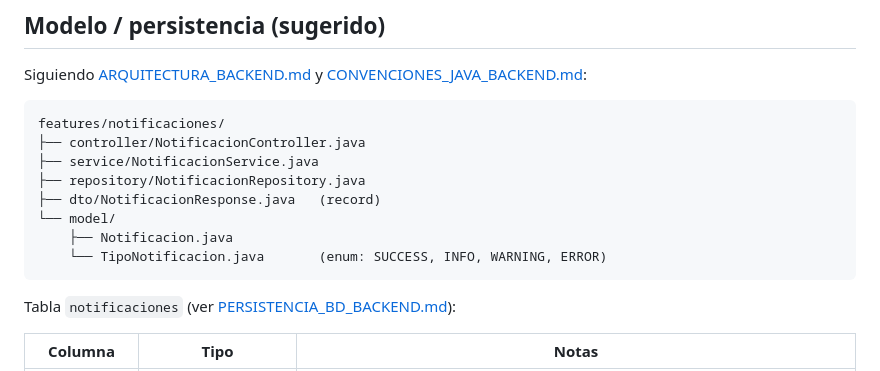
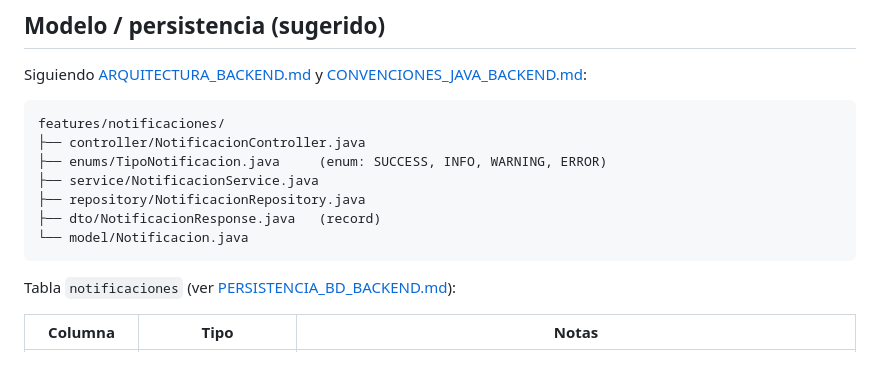
Before and after one commit to Mau8877/ComedorUAGRM, a Markdown page: docs/pendientes/NOTIFICACIONES_WEB.md, the part around the change. Drawn GitHub-style.

Commit message:
docs[DOCS]: Mover TipoNotificacion a enums/ según la convención ya sincronizada

````diff
--- a/docs/pendientes/NOTIFICACIONES_WEB.md
+++ b/docs/pendientes/NOTIFICACIONES_WEB.md
@@ -213,12 +213,11 @@ y [CONVENCIONES_JAVA_BACKEND.md](../../.claude/rules/backend/CONVENCIONES_JAVA_B
 ```
 features/notificaciones/
 ├── controller/NotificacionController.java
+├── enums/TipoNotificacion.java     (enum: SUCCESS, INFO, WARNING, ERROR)
 ├── service/NotificacionService.java
 ├── repository/NotificacionRepository.java
 ├── dto/NotificacionResponse.java   (record)
-└── model/
-    ├── Notificacion.java
-    └── TipoNotificacion.java       (enum: SUCCESS, INFO, WARNING, ERROR)
+└── model/Notificacion.java
 ```
 
 Tabla `notificaciones` (ver
````
